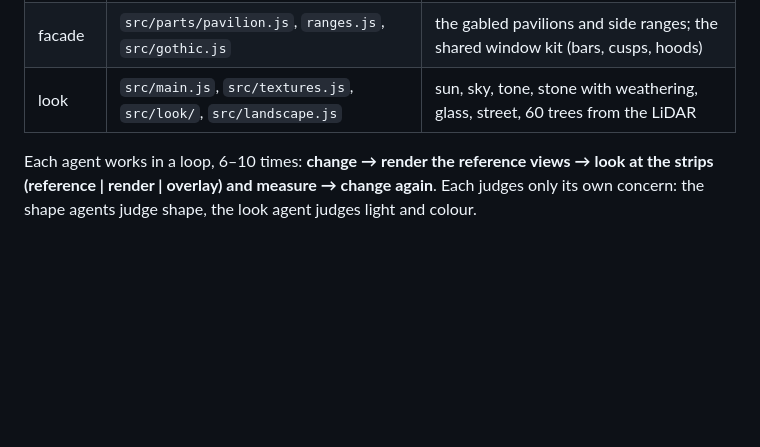
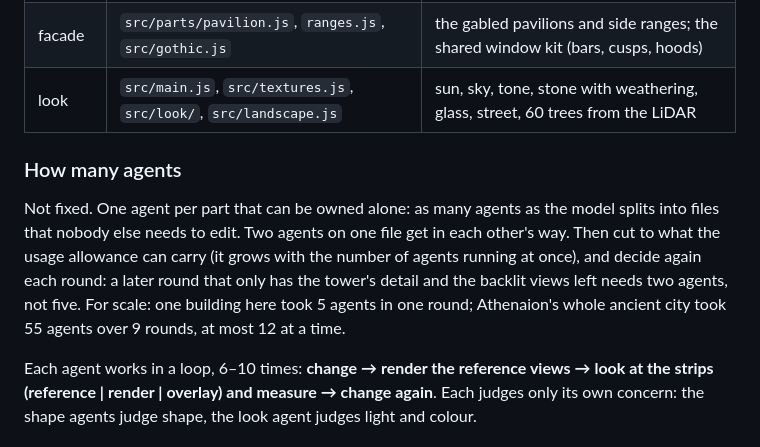
Before and after one commit to whrcn/streetview-to-threejs, a Markdown page: docs/METHOD.md, the part around the change. Drawn GitHub-style; blank space fills up the shorter version.

Commit message:
Method: how many agents a round needs
Co-Authored-By: Claude Opus 5.5 <noreply@anthropic.com>
Claude-Session: https://claude.ai/code/session_0111f5p1tuLCFLXjPiKhE68E

```diff
--- a/docs/METHOD.md
+++ b/docs/METHOD.md
@@ -45,6 +45,14 @@ The lead starts all agents at once, each with a brief (`agents/*.md`). Round 1 h
 | centre | `src/parts/centre*.js` | the recessed entrance bay: doorway, steps, porch, oriel turrets (18k triangles) |
 | facade | `src/parts/pavilion.js`, `ranges.js`, `src/gothic.js` | the gabled pavilions and side ranges; the shared window kit (bars, cusps, hoods) |
 | look | `src/main.js`, `src/textures.js`, `src/look/`, `src/landscape.js` | sun, sky, tone, stone with weathering, glass, street, 60 trees from the LiDAR |
+
+### How many agents
+Not fixed. One agent per part that can be owned alone: as many agents as the model splits into files
+that nobody else needs to edit. Two agents on one file get in each other's way. Then cut to what the
+usage allowance can carry (it grows with the number of agents running at once), and decide again each
+round: a later round that only has the tower's detail and the backlit views left needs two agents, not
+five. For scale: one building here took 5 agents in one round; Athenaion's whole ancient city took 55
+agents over 9 rounds, at most 12 at a time.
 
 Each agent works in a loop, 6–10 times: **change → render the reference views → look at the strips
 (reference | render | overlay) and measure → change again**. Each judges only its own concern: the
```
